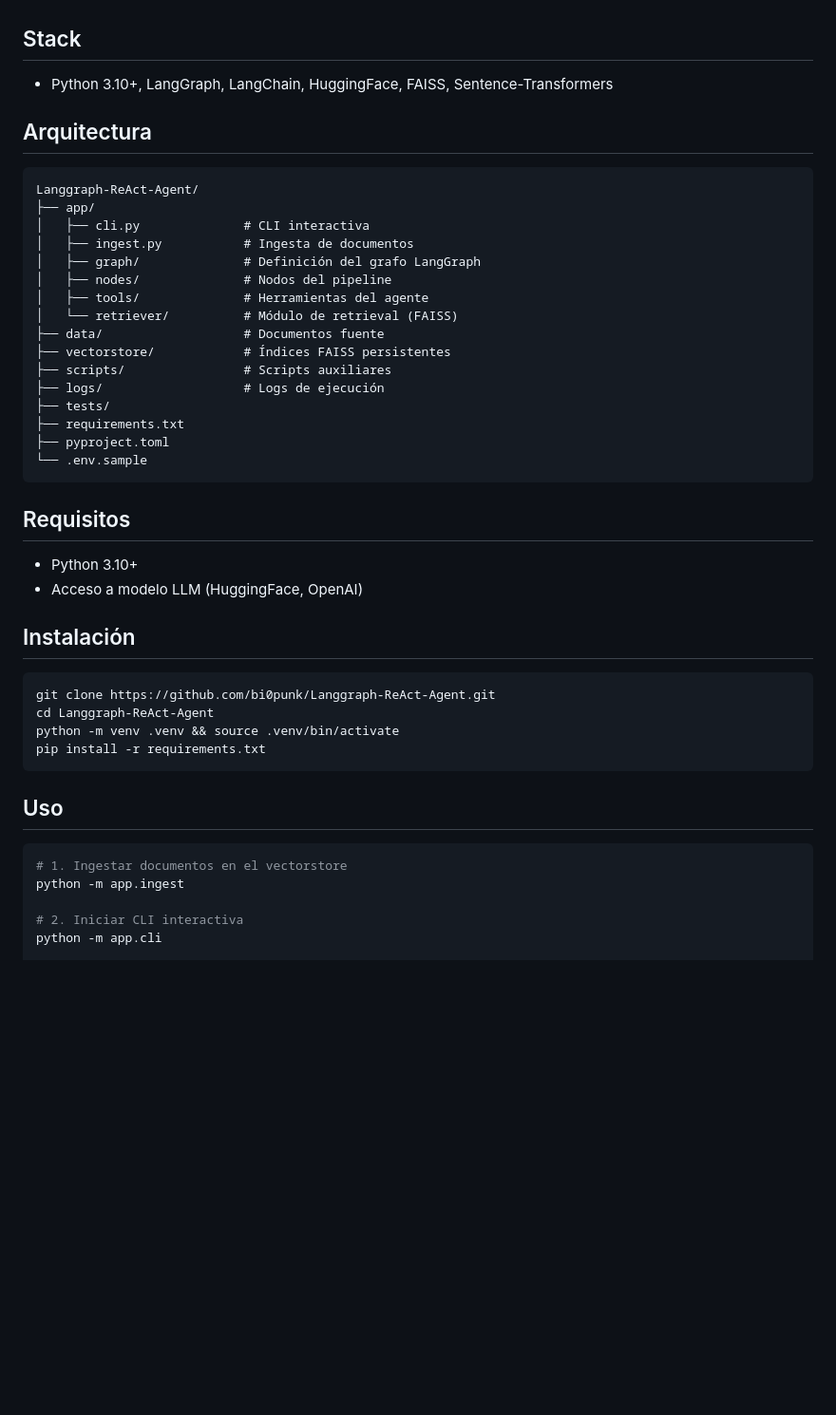
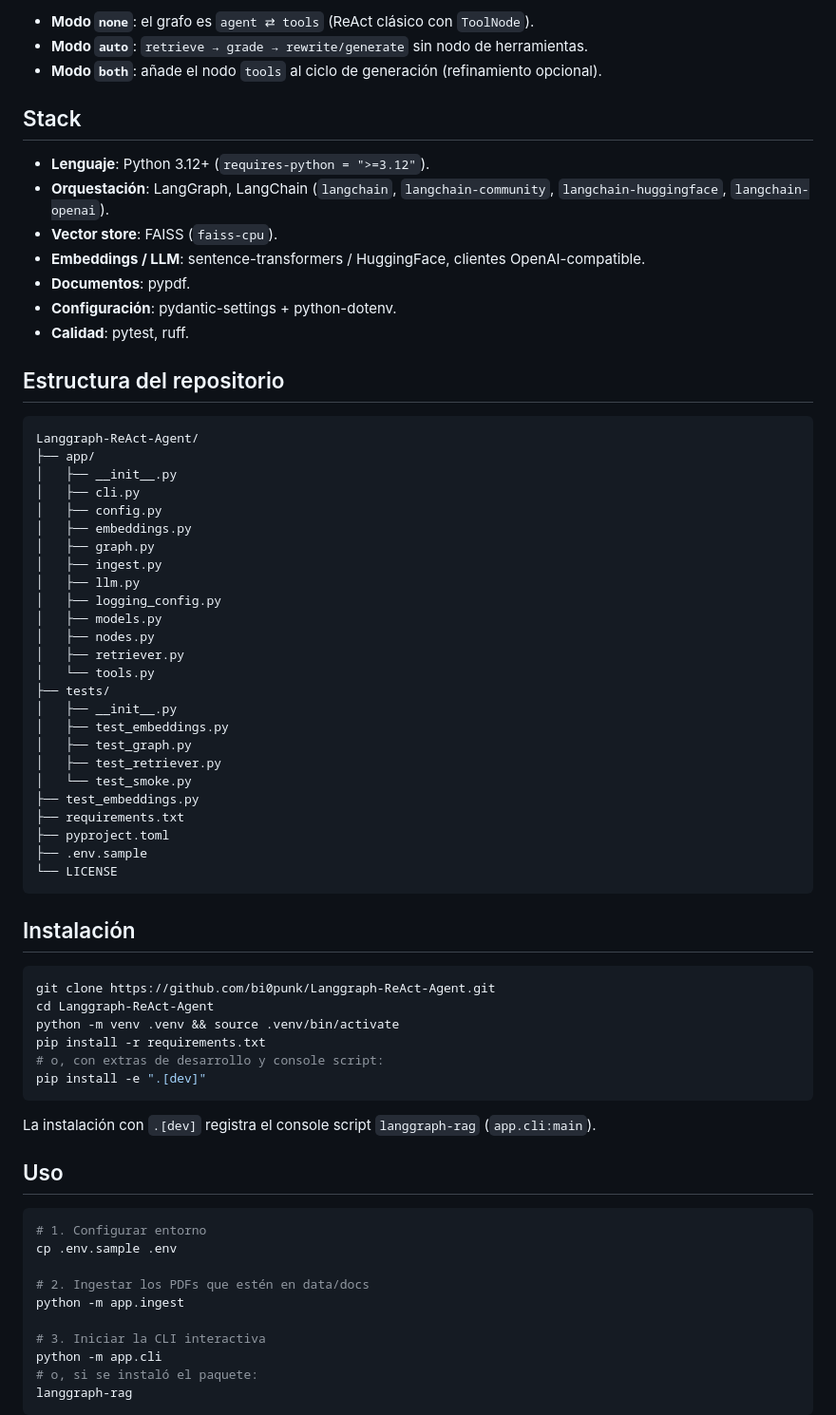
Before and after one commit to bi0punk/Langgraph-ReAct-Agent, a Markdown page: README.md, the part around one of its changes. Shown at 95% size. Rendered like a GitHub page; blank space fills up the shorter version.

Commit message:
docs: estandarizar README (plantilla común + diagramas Mermaid)

````diff
--- a/README.md
+++ b/README.md
@@ -29,33 +58,46 @@ Corrective RAG (Retrieval-Augmented Generation) pipeline built with LangGraph. I
+- **Modo `none`**: el grafo es `agent ⇄ tools` (ReAct clásico con `ToolNode`).
+- **Modo `auto`**: `retrieve → grade → rewrite/generate` sin nodo de herramientas.
+- **Modo `both`**: añade el nodo `tools` al ciclo de generación (refinamiento opcional).
 
 ## Stack
 
-- Python 3.10+, LangGraph, LangChain, HuggingFace, FAISS, Sentence-Transformers
+- **Lenguaje**: Python 3.12+ (`requires-python = ">=3.12"`).
+- **Orquestación**: LangGraph, LangChain (`langchain`, `langchain-community`, `langchain-huggingface`, `langchain-openai`).
+- **Vector store**: FAISS (`faiss-cpu`).
+- **Embeddings / LLM**: sentence-transformers / HuggingFace, clientes OpenAI-compatible.
+- **Documentos**: pypdf.
+- **Configuración**: pydantic-settings + python-dotenv.
+- **Calidad**: pytest, ruff.
 
-## Arquitectura
+## Estructura del repositorio
 
 ```
 Langgraph-ReAct-Agent/
 ├── app/
-│   ├── cli.py              # CLI interactiva
-│   ├── ingest.py           # Ingesta de documentos
-│   ├── graph/              # Definición del grafo LangGraph
-│   ├── nodes/              # Nodos del pipeline
-│   ├── tools/              # Herramientas del agente
-│   └── retriever/          # Módulo de retrieval (FAISS)
-├── data/                   # Documentos fuente
-├── vectorstore/            # Índices FAISS persistentes
-├── scripts/                # Scripts auxiliares
-├── logs/                   # Logs de ejecución
+│   ├── __init__.py
+│   ├── cli.py
+│   ├── config.py
+│   ├── embeddings.py
+│   ├── graph.py
+│   ├── ingest.py
+│   ├── llm.py
+│   ├── logging_config.py
+│   ├── models.py
+│   ├── nodes.py
+│   ├── retriever.py
+│   └── tools.py
 ├── tests/
+│   ├── __init__.py
+│   ├── test_embeddings.py
+│   ├── test_graph.py
+│   ├── test_retriever.py
+│   └── test_smoke.py
+├── test_embeddings.py
 ├── requirements.txt
 ├── pyproject.toml
-└── .env.sample
+├── .env.sample
+└── LICENSE
 ```
-
-## Requisitos
-
-- Python 3.10+
-- Acceso a modelo LLM (HuggingFace, OpenAI)
 
 ## Instalación
 
@@ -64,14 +106,24 @@ git clone https://github.com/bi0punk/Langgraph-ReAct-Agent.git
 cd Langgraph-ReAct-Agent
 python -m venv .venv && source .venv/bin/activate
 pip install -r requirements.txt
+# o, con extras de desarrollo y console script:
+pip install -e ".[dev]"
 ```
+
+La instalación con `.[dev]` registra el console script `langgraph-rag` (`app.cli:main`).
 
 ## Uso
 
 ```bash
-# 1. Ingestar documentos en el vectorstore
+# 1. Configurar entorno
+cp .env.sample .env
+
+# 2. Ingestar los PDFs que estén en data/docs
 python -m app.ingest
 
-# 2. Iniciar CLI interactiva
+# 3. Iniciar la CLI interactiva
 python -m app.cli
+# o, si se instaló el paquete:
+langgraph-rag
+```
 
````
Also changed, not shown: other parts of README.md (+74 -39 lines).
